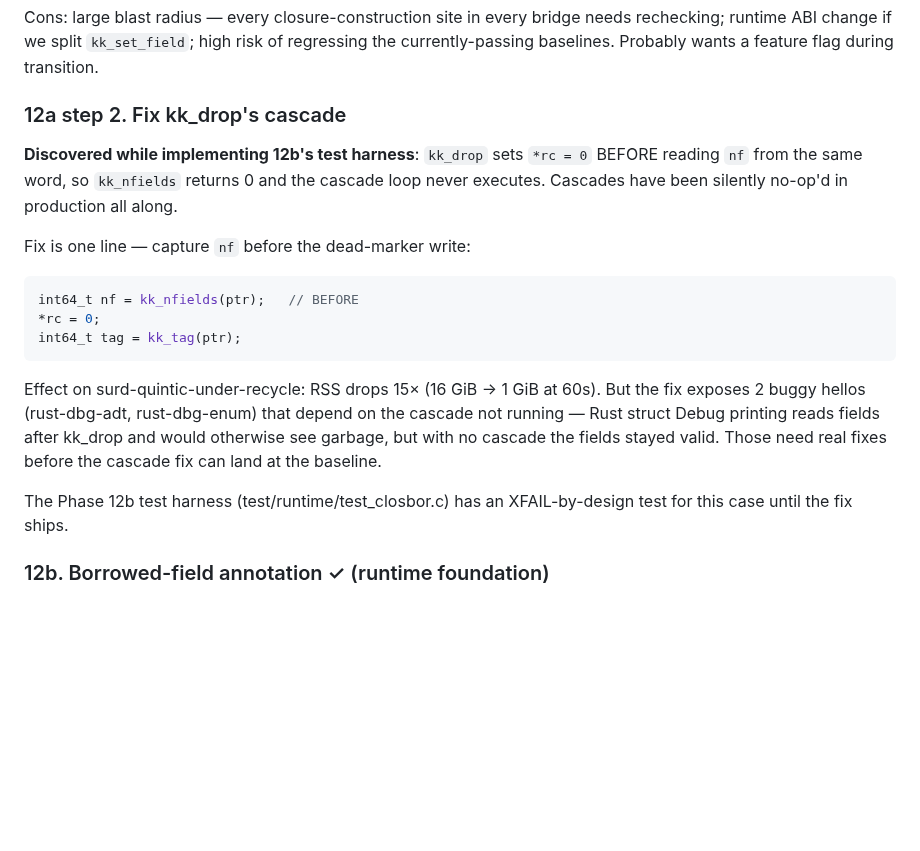
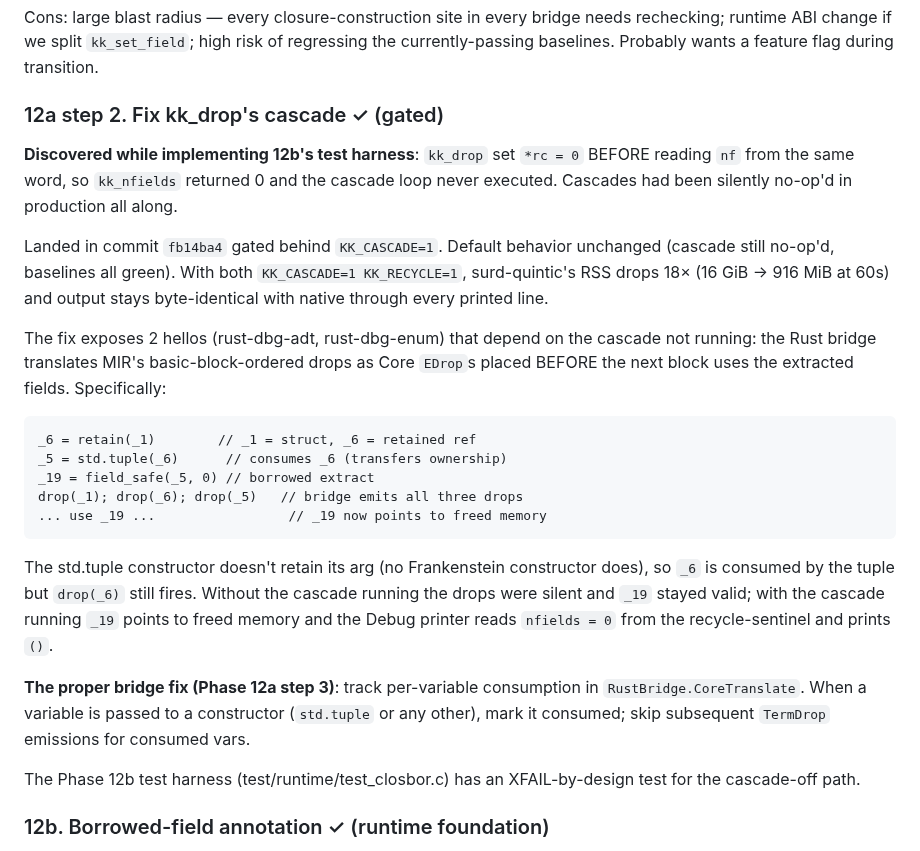
Before and after one commit to NadiaYvette/frankenstein, a Markdown page: ROADMAP.md, the part around the change. Drawn GitHub-style; blank space fills up the shorter version.

Commit message:
roadmap: Phase 12a step 2 ✓ gated; document step 3 follow-up
Cascade fix landed behind KK_CASCADE=1.  The 2 Rust bridge bugs it
exposes (rust-dbg-adt, rust-dbg-enum) need a separate bridge-level
consumption-tracking pass — captured here as Phase 12a step 3 with
the specific Core IR pattern that breaks.

Co-Authored-By: Claude Opus 4.7 <noreply@anthropic.com>

````diff
--- a/ROADMAP.md
+++ b/ROADMAP.md
@@ -1078,29 +1078,45 @@ bridge needs rechecking; runtime ABI change if we split `kk_set_field`;
 high risk of regressing the currently-passing baselines. Probably wants
 a feature flag during transition.
 
-### 12a step 2. Fix kk_drop's cascade
+### 12a step 2. Fix kk_drop's cascade ✓ (gated)
 
-**Discovered while implementing 12b's test harness**: `kk_drop` sets
+**Discovered while implementing 12b's test harness**: `kk_drop` set
 `*rc = 0` BEFORE reading `nf` from the same word, so `kk_nfields`
-returns 0 and the cascade loop never executes.  Cascades have been
+returned 0 and the cascade loop never executed.  Cascades had been
 silently no-op'd in production all along.
 
-Fix is one line — capture `nf` before the dead-marker write:
-```c
-int64_t nf = kk_nfields(ptr);   // BEFORE
-*rc = 0;
-int64_t tag = kk_tag(ptr);
+Landed in commit `fb14ba4` gated behind `KK_CASCADE=1`.  Default
+behavior unchanged (cascade still no-op'd, baselines all green).
+With both `KK_CASCADE=1 KK_RECYCLE=1`, surd-quintic's RSS drops 18×
+(16 GiB → 916 MiB at 60s) and output stays byte-identical with
+native through every printed line.
+
+The fix exposes 2 hellos (rust-dbg-adt, rust-dbg-enum) that depend
+on the cascade not running: the Rust bridge translates MIR's
+basic-block-ordered drops as Core `EDrop`s placed BEFORE the next
+block uses the extracted fields.  Specifically:
+```
+_6 = retain(_1)        // _1 = struct, _6 = retained ref
+_5 = std.tuple(_6)      // consumes _6 (transfers ownership)
+_19 = field_safe(_5, 0) // borrowed extract
+drop(_1); drop(_6); drop(_5)   // bridge emits all three drops
+... use _19 ...                 // _19 now points to freed memory
 ```
 
-Effect on surd-quintic-under-recycle: RSS drops 15× (16 GiB → 1 GiB
-at 60s).  But the fix exposes 2 buggy hellos (rust-dbg-adt,
-rust-dbg-enum) that depend on the cascade not running — Rust struct
-Debug printing reads fields after kk_drop and would otherwise see
-garbage, but with no cascade the fields stayed valid.  Those need
-real fixes before the cascade fix can land at the baseline.
+The std.tuple constructor doesn't retain its arg (no Frankenstein
+constructor does), so `_6` is consumed by the tuple but `drop(_6)`
+still fires.  Without the cascade running the drops were silent and
+`_19` stayed valid; with the cascade running `_19` points to freed
+memory and the Debug printer reads `nfields = 0` from the
+recycle-sentinel and prints `()`.
+
+**The proper bridge fix (Phase 12a step 3)**: track per-variable
+consumption in `RustBridge.CoreTranslate`.  When a variable is
+passed to a constructor (`std.tuple` or any other), mark it
+consumed; skip subsequent `TermDrop` emissions for consumed vars.
 
 The Phase 12b test harness (test/runtime/test_closbor.c) has an
-XFAIL-by-design test for this case until the fix ships.
+XFAIL-by-design test for the cascade-off path.
 
 ### 12b. Borrowed-field annotation ✓ (runtime foundation)
 
````
